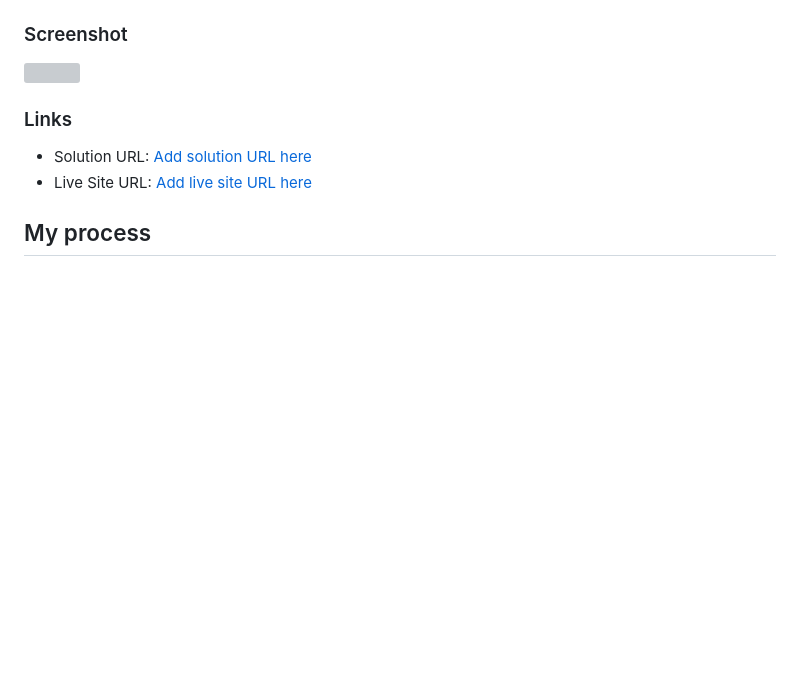
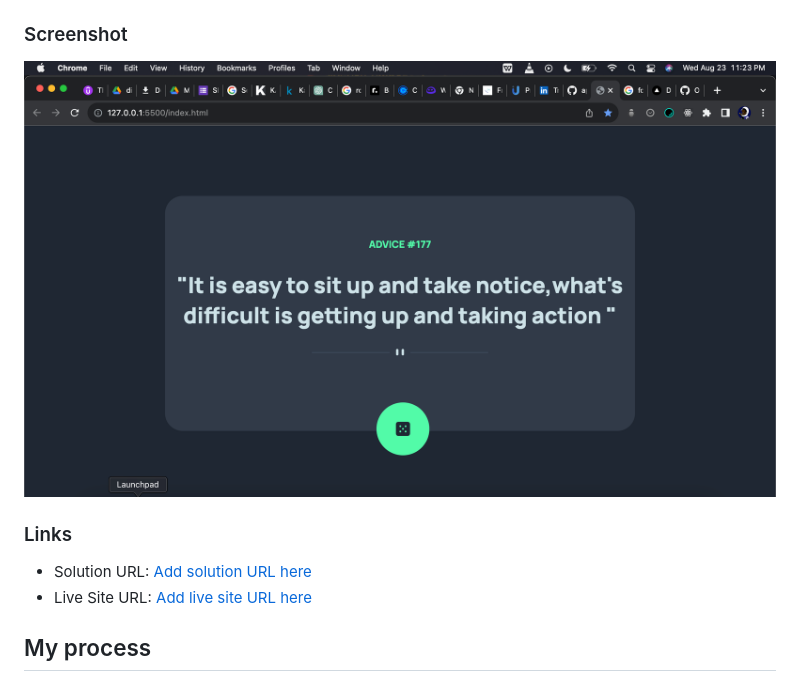
Before and after one commit to oluwatobicode/Random-Advice-Generator, a Markdown page: README.md, the part around the change. GitHub-like rendering; pictures changed too: screemshot.jpg (added); blank space fills up the shorter version; grey boxes are pictures that could not be loaded.

```diff
--- a/README.md
+++ b/README.md
@@ -27,7 +27,7 @@ Users should be able to:
 
 ### Screenshot
 
-![](./Screen%20Shot%202023-08-23%20at%2011.23.54%20PM.png)
+![](/screemshot.jpg)
 
 ### Links
 
```
Also changed, not shown: images/favicon-32x32.png (added), 7 other files.
